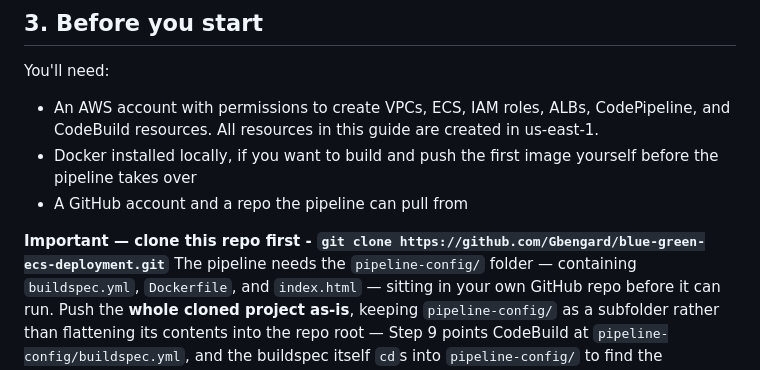
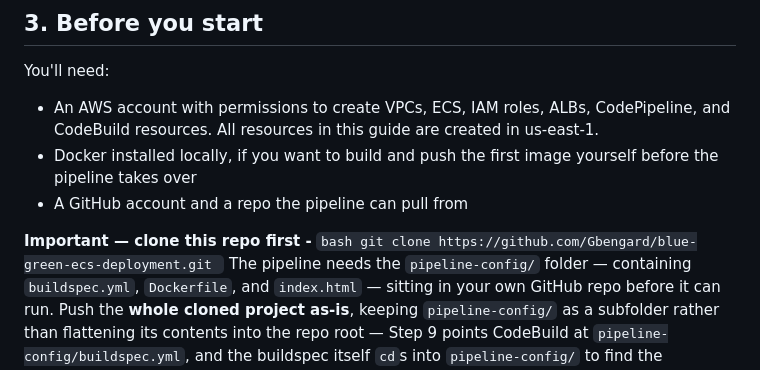
Before and after one commit to Gbengard/blue-green-ecs-deployment, a Markdown page: guide.md, the part around the change. Drawn GitHub-style.

Commit message:
Improve formatting of cloning instruction in guide
Updated the formatting of the cloning instruction for clarity.

````diff
--- a/guide.md
+++ b/guide.md
@@ -78,7 +78,7 @@ You'll need:
   yourself before the pipeline takes over
 - A GitHub account and a repo the pipeline can pull from
 
-**Important — clone this repo first - `git clone https://github.com/Gbengard/blue-green-ecs-deployment.git`** The pipeline needs the
+**Important — clone this repo first -** ```bash git clone https://github.com/Gbengard/blue-green-ecs-deployment.git ``` The pipeline needs the
 `pipeline-config/` folder — containing `buildspec.yml`, `Dockerfile`, and
 `index.html` — sitting in your own GitHub repo before it can run. Push
 the **whole cloned project as-is**, keeping `pipeline-config/` as a
````
